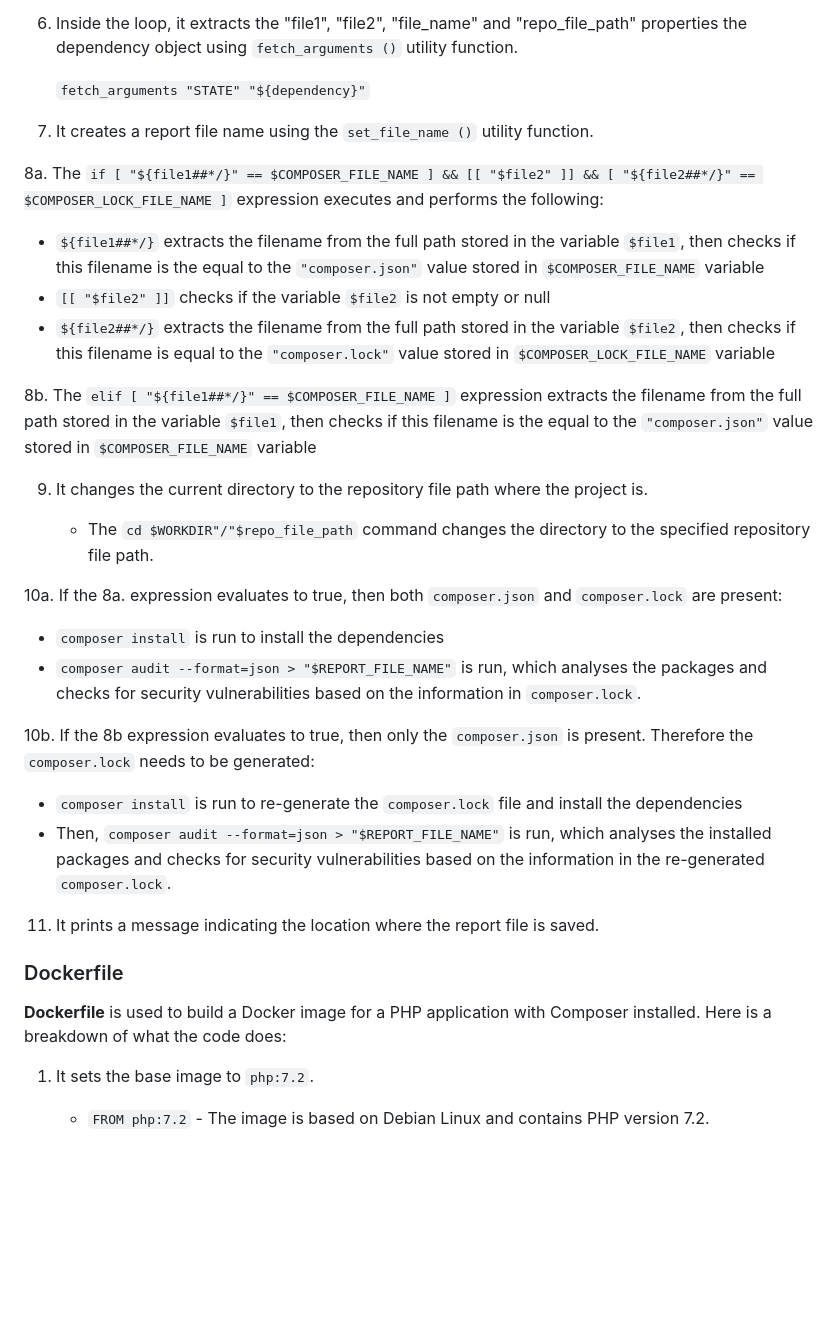
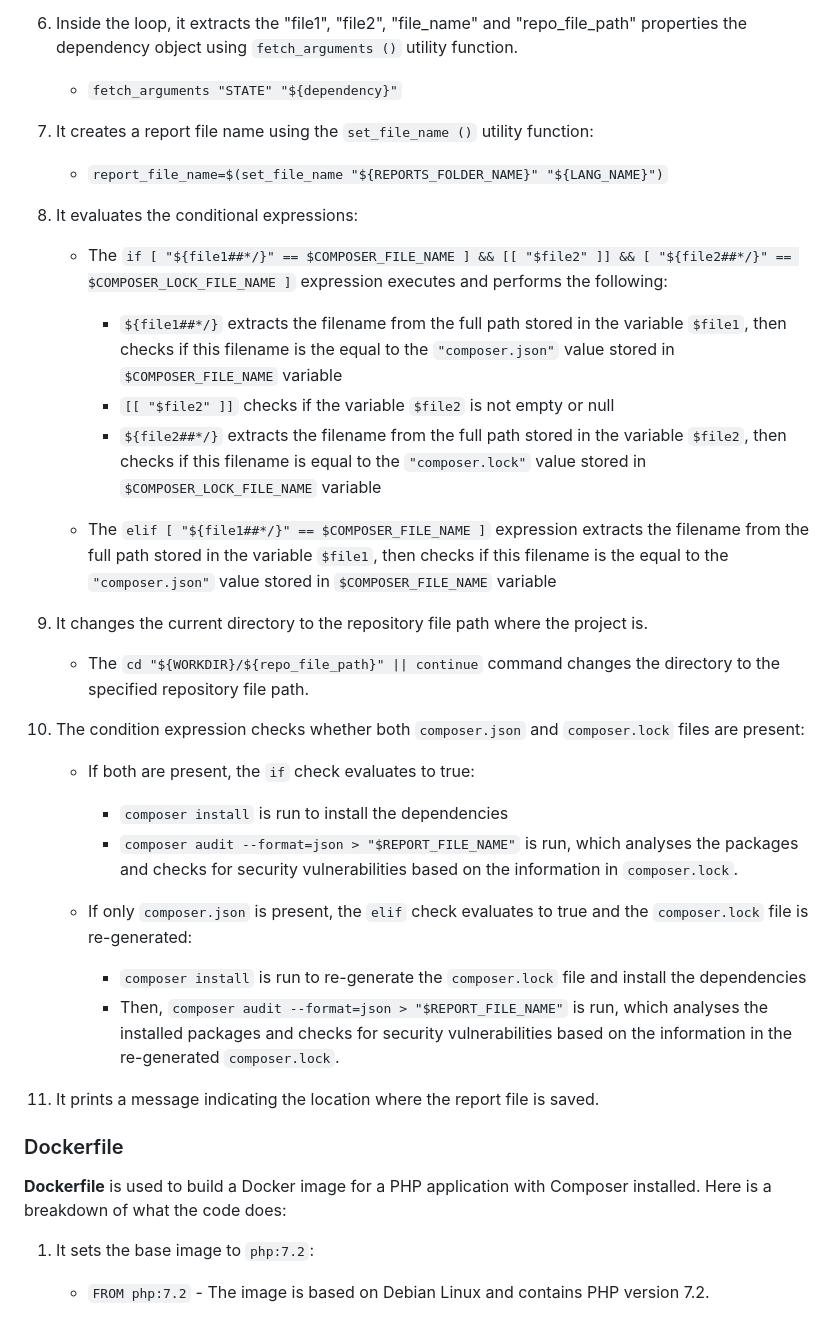
Before and after one commit to cabinetoffice/internal-dependency-checker, a Markdown page: docs/php.md, the part around the change. GitHub-like rendering; blank space fills up the shorter version.

Commit message:
add php doc indentation fix

```diff
--- a/docs/php.md
+++ b/docs/php.md
@@ -32,28 +32,34 @@ The **bash script** performs dependency checking by fetching project details (su
 
 6. Inside the loop, it extracts the "file1", "file2", "file_name" and "repo_file_path" properties the dependency object using `fetch_arguments ()` utility function.
 
-   `fetch_arguments "STATE" "${dependency}"`
+   - `fetch_arguments "STATE" "${dependency}"`
 
-7. It creates a report file name using the `set_file_name ()` utility function.
+7. It creates a report file name using the `set_file_name ()` utility function:
 
-8a. The `if [ "${file1##*/}" == $COMPOSER_FILE_NAME ] && [[ "$file2" ]] && [ "${file2##*/}" == $COMPOSER_LOCK_FILE_NAME ]` expression executes and performs the following:
-- `${file1##*/}` extracts the filename from the full path stored in the variable `$file1`, then checks if this filename is the equal to the `"composer.json"` value stored in `$COMPOSER_FILE_NAME` variable
-- `[[ "$file2" ]]` checks if the variable `$file2` is not empty or null
-- `${file2##*/}` extracts the filename from the full path stored in the variable `$file2`, then checks if this filename is equal to the `"composer.lock"` value stored in `$COMPOSER_LOCK_FILE_NAME` variable
+   - `report_file_name=$(set_file_name "${REPORTS_FOLDER_NAME}" "${LANG_NAME}")`
 
-8b. The `elif [ "${file1##*/}" == $COMPOSER_FILE_NAME ]` expression extracts the filename from the full path stored in the variable `$file1`, then checks if this filename is the equal to the `"composer.json"` value stored in `$COMPOSER_FILE_NAME` variable
+
+8. It evaluates the conditional expressions:
+    - The `if [ "${file1##*/}" == $COMPOSER_FILE_NAME ] && [[ "$file2" ]] && [ "${file2##*/}" == $COMPOSER_LOCK_FILE_NAME ]` expression executes and performs the following:
+      - `${file1##*/}` extracts the filename from the full path stored in the variable `$file1`, then checks if this filename is the equal to the `"composer.json"` value stored in `$COMPOSER_FILE_NAME` variable
+      - `[[ "$file2" ]]` checks if the variable `$file2` is not empty or null
+      - `${file2##*/}` extracts the filename from the full path stored in the variable `$file2`, then checks if this filename is equal to the `"composer.lock"` value stored in `$COMPOSER_LOCK_FILE_NAME` variable
+
+    - The `elif [ "${file1##*/}" == $COMPOSER_FILE_NAME ]` expression extracts the filename from the full path stored in the variable `$file1`, then checks if this filename is the equal to the `"composer.json"` value stored in `$COMPOSER_FILE_NAME` variable
 
 9. It changes the current directory to the repository file path where the project is.
 
-   - The `cd $WORKDIR"/"$repo_file_path` command changes the directory to the specified repository file path.
+   - The `cd "${WORKDIR}/${repo_file_path}" || continue` command changes the directory to the specified repository file path.
 
-10a. If the 8a. expression evaluates to true, then both `composer.json` and `composer.lock` are present:
-   - `composer install` is run to install the dependencies
-   - `composer audit --format=json > "$REPORT_FILE_NAME"` is run, which analyses the packages and checks for security vulnerabilities based on the information in `composer.lock`.
+10. The condition expression checks whether both `composer.json` and `composer.lock` files are present:
+    - If both are present, the `if` check evaluates to true:
+      - `composer install` is run to install the dependencies
+      - `composer audit --format=json > "$REPORT_FILE_NAME"` is run, which analyses the packages and checks for security vulnerabilities based on the information in `composer.lock`.
 
-10b. If the 8b expression evaluates to true, then only the `composer.json` is present. Therefore the `composer.lock` needs to be generated:
-   - `composer install` is run to re-generate the `composer.lock` file and install the dependencies
-   - Then, `composer audit --format=json > "$REPORT_FILE_NAME"` is run, which analyses the installed packages and checks for security vulnerabilities based on the information in the re-generated `composer.lock`.
+    - If only `composer.json` is present, the `elif` check evaluates to true and the `composer.lock` file is re-generated:
+
+      - `composer install` is run to re-generate the `composer.lock` file and install the dependencies
+      - Then, `composer audit --format=json > "$REPORT_FILE_NAME"` is run, which analyses the installed packages and checks for security vulnerabilities based on the information in the re-generated `composer.lock`.
 
 11. It prints a message indicating the location where the report file is saved.
 
@@ -61,7 +67,7 @@ The **bash script** performs dependency checking by fetching project details (su
 
 **Dockerfile** is used to build a Docker image for a PHP application with Composer installed. Here is a breakdown of what the code does:
 
-1. It sets the base image to `php:7.2`.
+1. It sets the base image to `php:7.2`:
    - `FROM php:7.2` - The image is based on Debian Linux and contains PHP version 7.2.
 
 2. It updates the package repository and installs `git`, `jq`, `zip` and `unzip` using the `apt` package manager.
```
